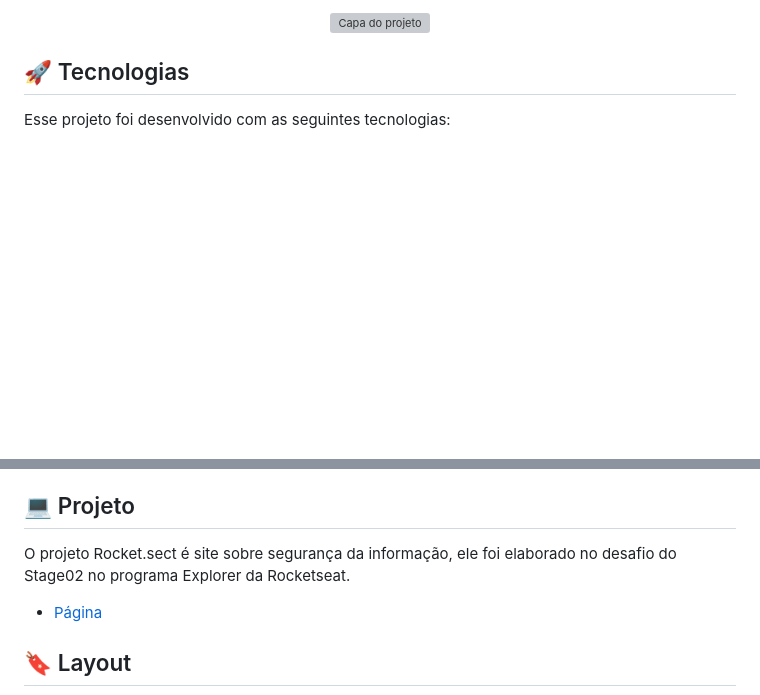
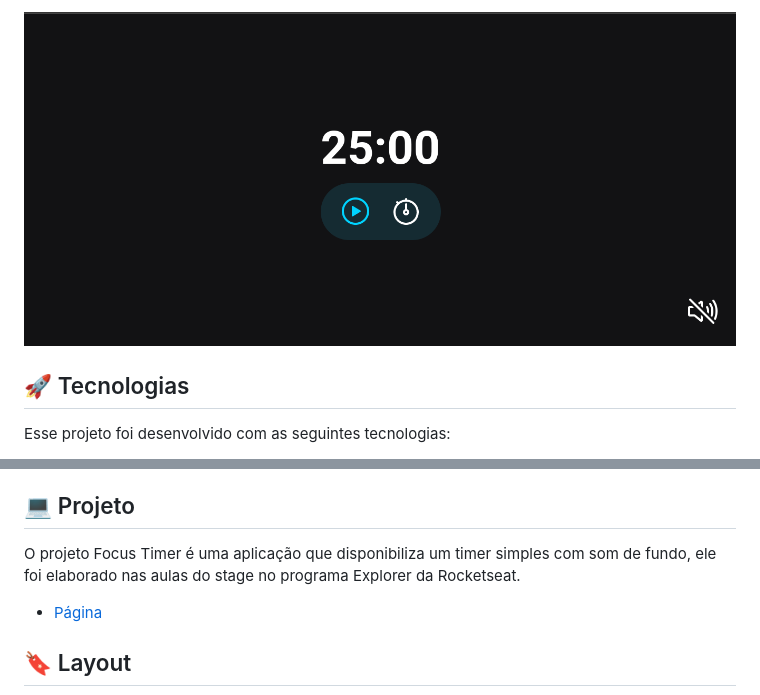
Before and after one commit to leokazuyukinagatani/focus-timer, a Markdown page: README.md, 2 parts joined by grey strips. GitHub-like rendering; pictures changed too: images/background.png (added); blank space fills up the shorter version; grey boxes are pictures that could not be loaded.

Commit message:
fix: readme

```diff
--- a/README.md
+++ b/README.md
@@ -1,5 +1,5 @@
 <p align="center">
-  <img alt="Capa do projeto" src="images/rocket-sect.png" width="100%">
+  <img alt="Capa do projeto" src="images/background.png" width="100%">
 </p>
 
 ## 🚀 Tecnologias
@@ -12,6 +12,6 @@ Esse projeto foi desenvolvido com as seguintes tecnologias:
 ## 💻 Projeto
 
-O projeto Rocket.sect é site sobre segurança da informação, ele foi elaborado no desafio do Stage02 no programa Explorer da Rocketseat.
+O projeto Focus Timer é uma aplicação que disponibiliza um timer simples com som de fundo, ele foi elaborado nas aulas do stage no programa Explorer da Rocketseat.
 
 - [Página](https://leokazuyukinagatani.github.io/rocket-sect//)
 
```
Also changed, not shown: other parts of README.md (+1 -1 lines).
